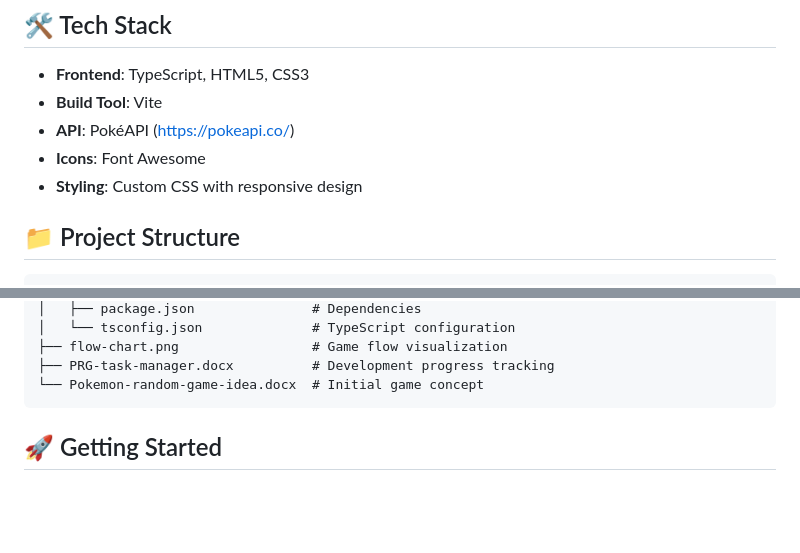
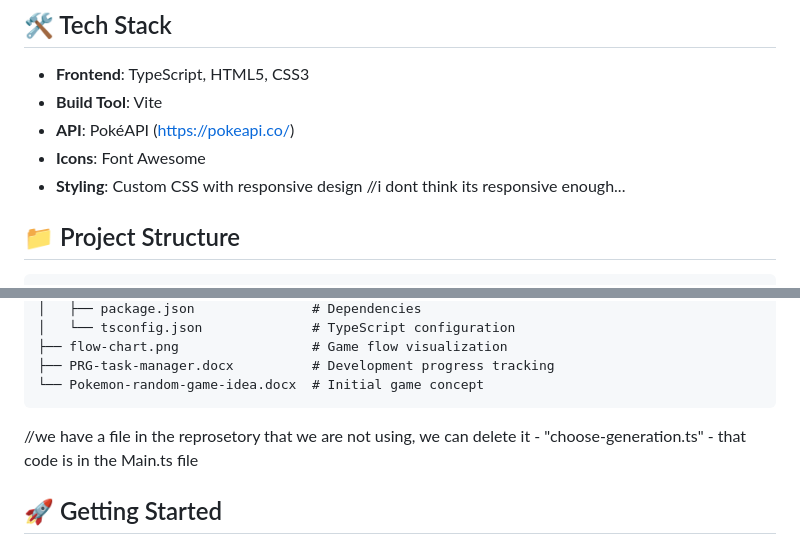
Before and after one commit to BiiN12/Random_pokemon_battle, a Markdown page: README.md, 2 parts joined by grey strips. GitHub-like rendering; blank space fills up the shorter version.

````diff
--- a/README.md
+++ b/README.md
@@ -53,7 +53,7 @@ _Experience the thrill of random Pokémon battles directly in your browser!_
 - **Build Tool**: Vite
 - **API**: PokéAPI (https://pokeapi.co/)
 - **Icons**: Font Awesome
-- **Styling**: Custom CSS with responsive design
+- **Styling**: Custom CSS with responsive design //i dont think its responsive enough...
 
 ## 📁 Project Structure
 
@@ -75,6 +75,8 @@ Random_pokemon_battle/
 ├── PRG-task-manager.docx          # Development progress tracking
 └── Pokemon-random-game-idea.docx  # Initial game concept
 ```
+//we have a file in the reprosetory that we are not using, we can delete it - "choose-generation.ts" - that code is in the Main.ts file
+
 
 ## 🚀 Getting Started
 
````
Also changed, not shown: other parts of README.md (+6 -5 lines).
